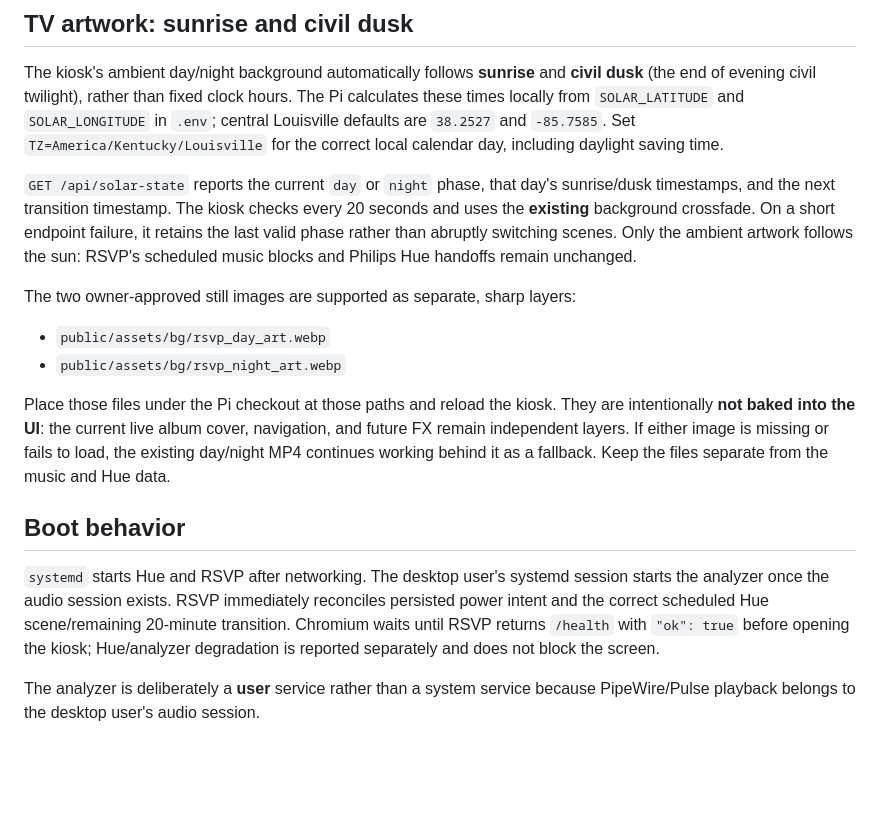
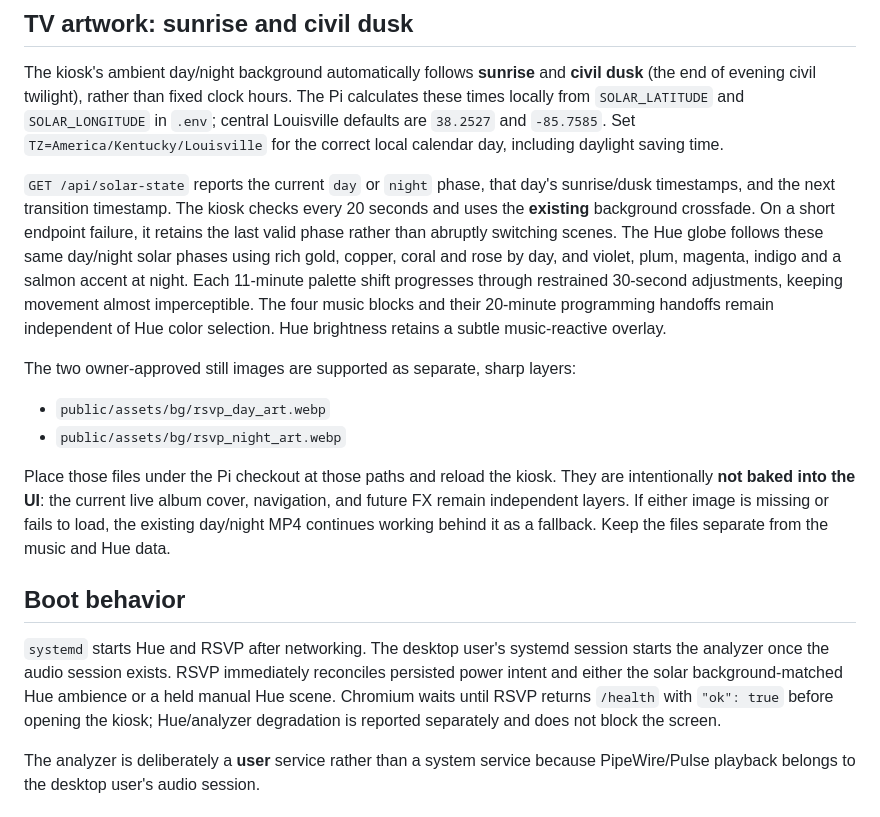
Before and after one commit to JNHolman/rsvp-radio, a Markdown page: docs/PI_DEPLOYMENT.md, the part around the change. Drawn GitHub-style; blank space fills up the shorter version.

Commit message:
Finalize richer TV-matched Hue palettes, tests and deployment docs

```diff
--- a/docs/PI_DEPLOYMENT.md
+++ b/docs/PI_DEPLOYMENT.md
@@ -66,8 +66,12 @@ correct local calendar day, including daylight saving time.
 day's sunrise/dusk timestamps, and the next transition timestamp. The kiosk
 checks every 20 seconds and uses the **existing** background crossfade. On a
 short endpoint failure, it retains the last valid phase rather than abruptly
-switching scenes. Only the ambient artwork follows the sun: RSVP's scheduled
-music blocks and Philips Hue handoffs remain unchanged.
+switching scenes. The Hue globe follows these same day/night solar phases using rich gold,
+copper, coral and rose by day, and violet, plum, magenta, indigo and a salmon
+accent at night. Each 11-minute palette shift progresses through restrained
+30-second adjustments, keeping movement almost imperceptible. The four music
+blocks and their 20-minute programming handoffs remain independent of Hue
+color selection. Hue brightness retains a subtle music-reactive overlay.
 
 The two owner-approved still images are supported as separate, sharp layers:
 
@@ -82,7 +86,7 @@ it as a fallback. Keep the files separate from the music and Hue data.
 
 ## Boot behavior
 
-`systemd` starts Hue and RSVP after networking. The desktop user's systemd session starts the analyzer once the audio session exists. RSVP immediately reconciles persisted power intent and the correct scheduled Hue scene/remaining 20-minute transition. Chromium waits until RSVP returns `/health` with `"ok": true` before opening the kiosk; Hue/analyzer degradation is reported separately and does not block the screen.
+`systemd` starts Hue and RSVP after networking. The desktop user's systemd session starts the analyzer once the audio session exists. RSVP immediately reconciles persisted power intent and either the solar background-matched Hue ambience or a held manual Hue scene. Chromium waits until RSVP returns `/health` with `"ok": true` before opening the kiosk; Hue/analyzer degradation is reported separately and does not block the screen.
 
 The analyzer is deliberately a **user** service rather than a system service because PipeWire/Pulse playback belongs to the desktop user's audio session.
 
```
